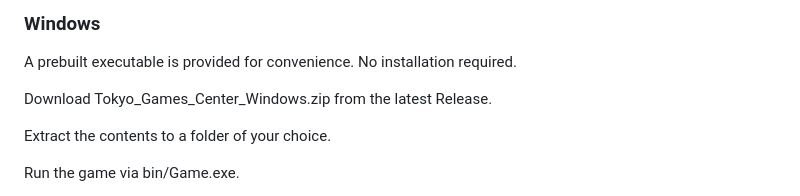
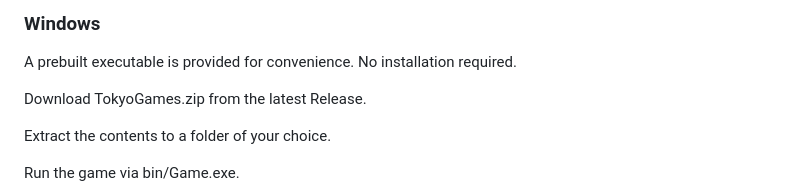
Before and after one commit to T0-kyo/tokyo-games-center, a Markdown page: README.md, the part around the change. Rendered like a GitHub page.

Commit message:
Fix download link name in README for Windows

```diff
--- a/README.md
+++ b/README.md
@@ -75,7 +75,7 @@ make && ./Game
 
 A prebuilt executable is provided for convenience. No installation required.
 
-Download Tokyo_Games_Center_Windows.zip from the latest Release.
+Download TokyoGames.zip from the latest Release.
 
 Extract the contents to a folder of your choice.
 
```
